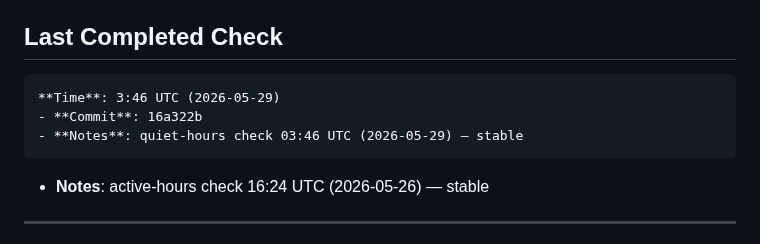
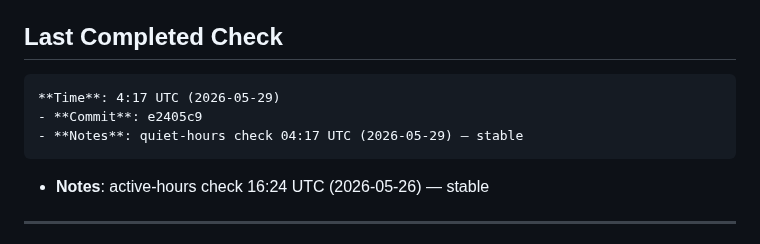
Before and after one commit to acarolmourad-commits/asf-app, a Markdown page: HEARTBEAT.md, the part around the change. Drawn GitHub-style.

Commit message:
docs: quiet-hour timestamp 4:17 UTC (2026-05-29) — site stable

```diff
--- a/HEARTBEAT.md
+++ b/HEARTBEAT.md
@@ -12,9 +12,9 @@
 
 
 ## Last Completed Check
-    **Time**: 3:46 UTC (2026-05-29)
-    - **Commit**: 16a322b
-    - **Notes**: quiet-hours check 03:46 UTC (2026-05-29) — stable
+    **Time**: 4:17 UTC (2026-05-29)
+    - **Commit**: e2405c9
+    - **Notes**: quiet-hours check 04:17 UTC (2026-05-29) — stable
 - **Notes**: active-hours check 16:24 UTC (2026-05-26) — stable
 
 ---
```
